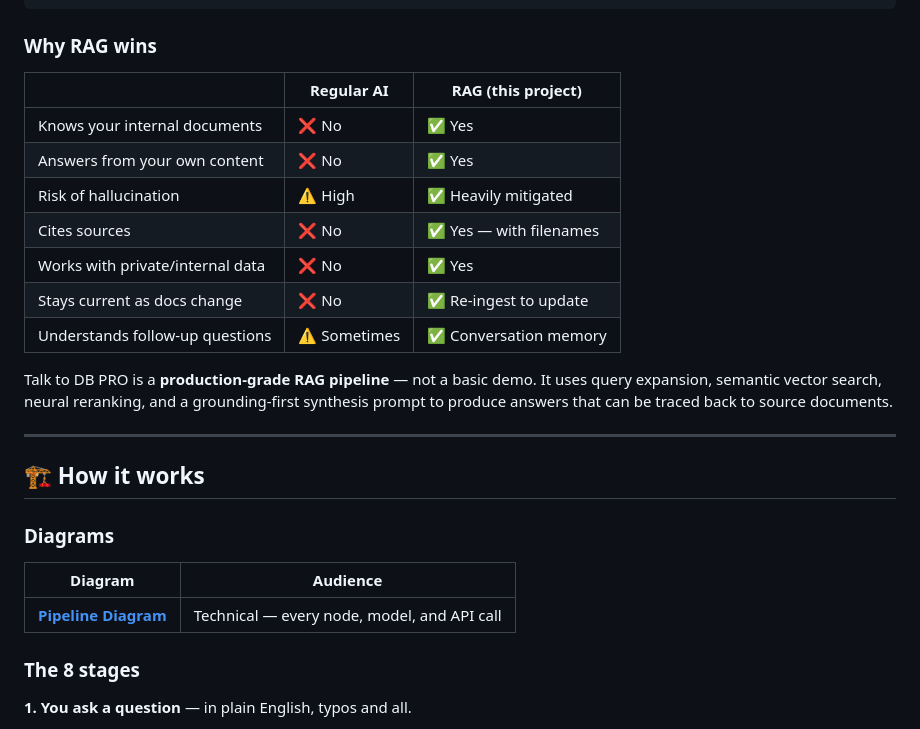
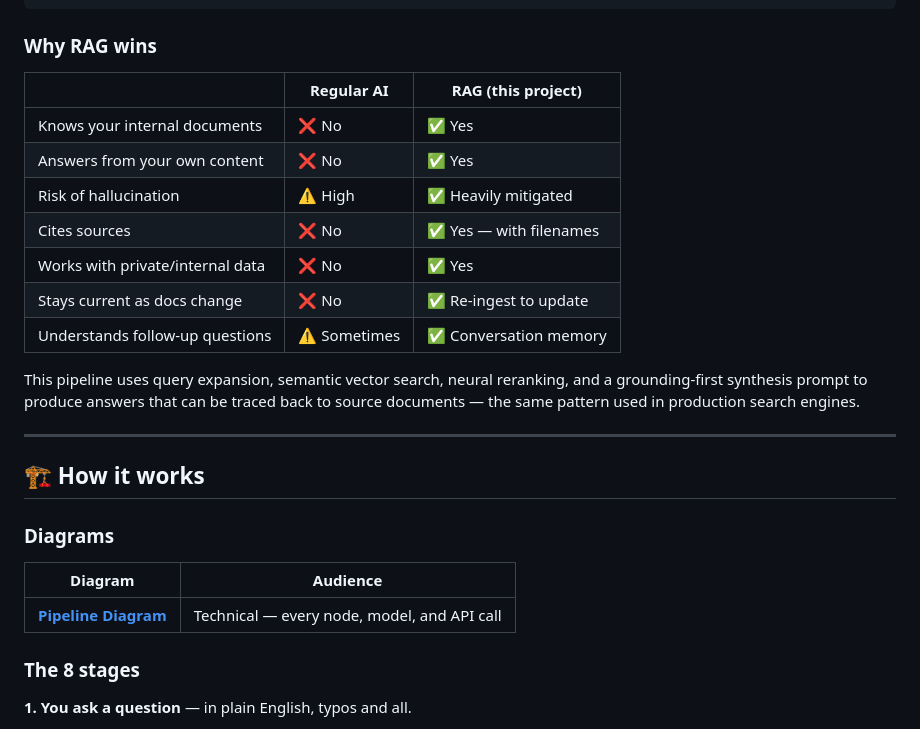
Before and after one commit to LifeLongLaugh/talk-to-db-pro, a Markdown page: README.md, the part around one of its changes. Rendered like a GitHub page.

```diff
--- a/README.md
+++ b/README.md
@@ -88,8 +89,8 @@ Answer includes citations — every claim is verifiable
 
 ### Why RAG wins
 
-| | Regular AI | RAG (this project) |
-|---|---|---|
+|  | Regular AI | RAG (this project) |
+| --- | --- | --- |
 | Knows your internal documents | ❌ No | ✅ Yes |
 | Answers from your own content | ❌ No | ✅ Yes |
 | Risk of hallucination | ⚠️ High | ✅ Heavily mitigated |
@@ -98,7 +99,7 @@ Answer includes citations — every claim is verifiable
 | Stays current as docs change | ❌ No | ✅ Re-ingest to update |
 | Understands follow-up questions | ⚠️ Sometimes | ✅ Conversation memory |
 
-Talk to DB PRO is a **production-grade RAG pipeline** — not a basic demo. It uses query expansion, semantic vector search, neural reranking, and a grounding-first synthesis prompt to produce answers that can be traced back to source documents.
+This pipeline uses query expansion, semantic vector search, neural reranking, and a grounding-first synthesis prompt to produce answers that can be traced back to source documents — the same pattern used in production search engines.
 
 ---
 
@@ -107,8 +108,8 @@ Talk to DB PRO is a **production-grade RAG pipeline** — not a basic demo. It u
 ### Diagrams
 
 | Diagram | Audience |
-|---|---|
-| [**Pipeline Diagram**](./Docs/Pipeline_Diagram.gif) | Technical — every node, model, and API call |
+| --- | --- |
+| [**Pipeline Diagram**](/docs/Pipeline_Diagram.gif) | Technical — every node, model, and API call |
 
 ### The 8 stages
 
```
Also changed, not shown: other parts of README.md (+49 -30 lines).
